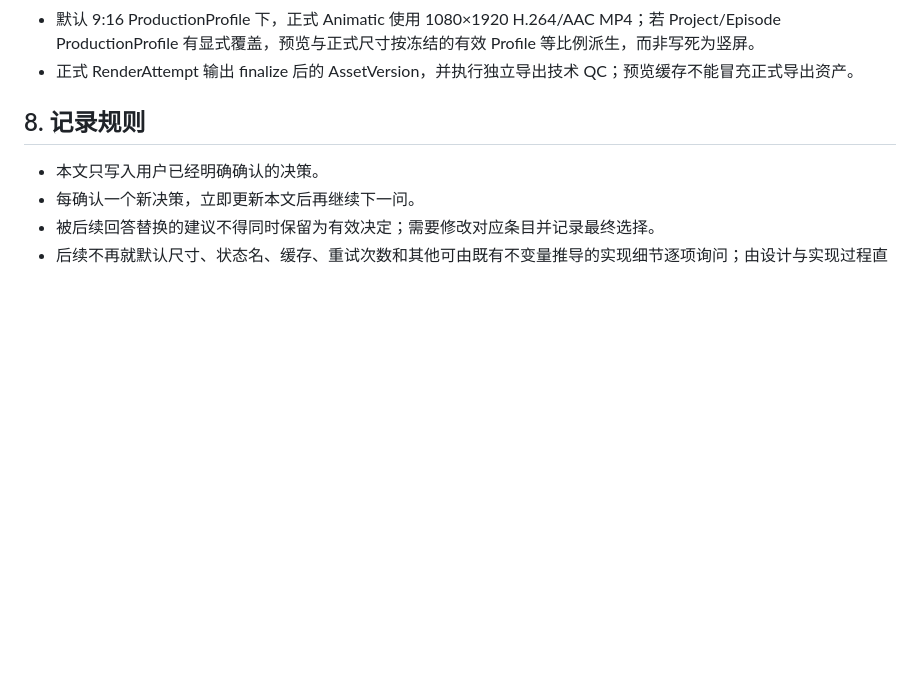
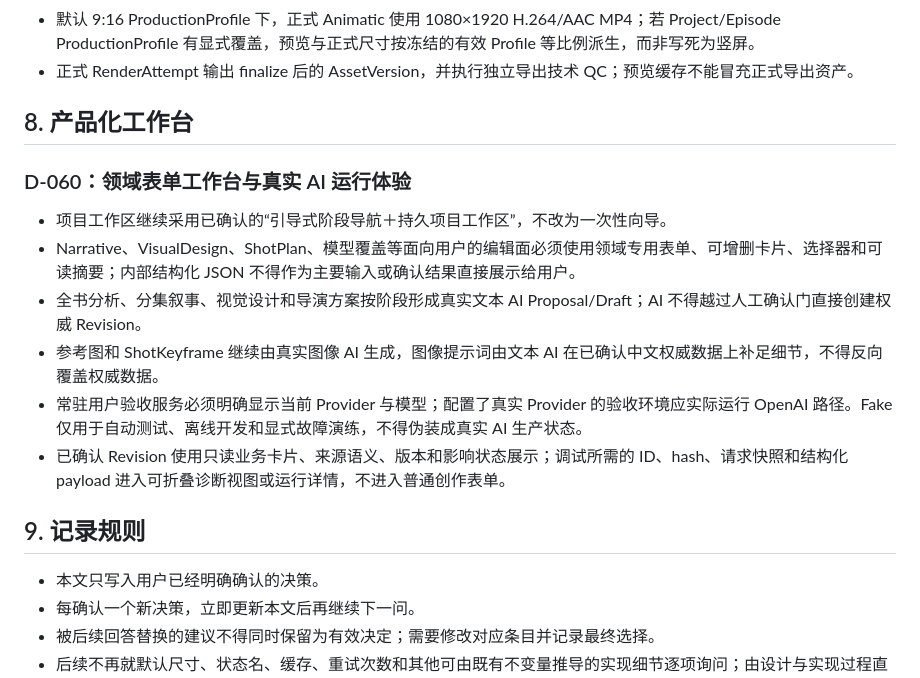
Before and after one commit to dyzdyz010/dramatizer, a Markdown page: docs/implementation-alignment.md, the part around the change. GitHub-like rendering; blank space fills up the shorter version.

Commit message:
docs: design production workspace forms

```diff
--- a/docs/implementation-alignment.md
+++ b/docs/implementation-alignment.md
@@ -543,7 +543,18 @@ QC 可以推荐动作，但不得因机器判断自动产生新的付费生成
 - 默认 9:16 ProductionProfile 下，正式 Animatic 使用 1080×1920 H.264/AAC MP4；若 Project/Episode ProductionProfile 有显式覆盖，预览与正式尺寸按冻结的有效 Profile 等比例派生，而非写死为竖屏。
 - 正式 RenderAttempt 输出 finalize 后的 AssetVersion，并执行独立导出技术 QC；预览缓存不能冒充正式导出资产。
 
-## 8. 记录规则
+## 8. 产品化工作台
+
+### D-060：领域表单工作台与真实 AI 运行体验
+
+- 项目工作区继续采用已确认的“引导式阶段导航＋持久项目工作区”，不改为一次性向导。
+- Narrative、VisualDesign、ShotPlan、模型覆盖等面向用户的编辑面必须使用领域专用表单、可增删卡片、选择器和可读摘要；内部结构化 JSON 不得作为主要输入或确认结果直接展示给用户。
+- 全书分析、分集叙事、视觉设计和导演方案按阶段形成真实文本 AI Proposal/Draft；AI 不得越过人工确认门直接创建权威 Revision。
+- 参考图和 ShotKeyframe 继续由真实图像 AI 生成，图像提示词由文本 AI 在已确认中文权威数据上补足细节，不得反向覆盖权威数据。
+- 常驻用户验收服务必须明确显示当前 Provider 与模型；配置了真实 Provider 的验收环境应实际运行 OpenAI 路径。Fake 仅用于自动测试、离线开发和显式故障演练，不得伪装成真实 AI 生产状态。
+- 已确认 Revision 使用只读业务卡片、来源语义、版本和影响状态展示；调试所需的 ID、hash、请求快照和结构化 payload 进入可折叠诊断视图或运行详情，不进入普通创作表单。
+
+## 9. 记录规则
 
 - 本文只写入用户已经明确确认的决策。
 - 每确认一个新决策，立即更新本文后再继续下一问。
```
Also changed, not shown: STATUS.md (+6 -0 lines), 1 other file.
